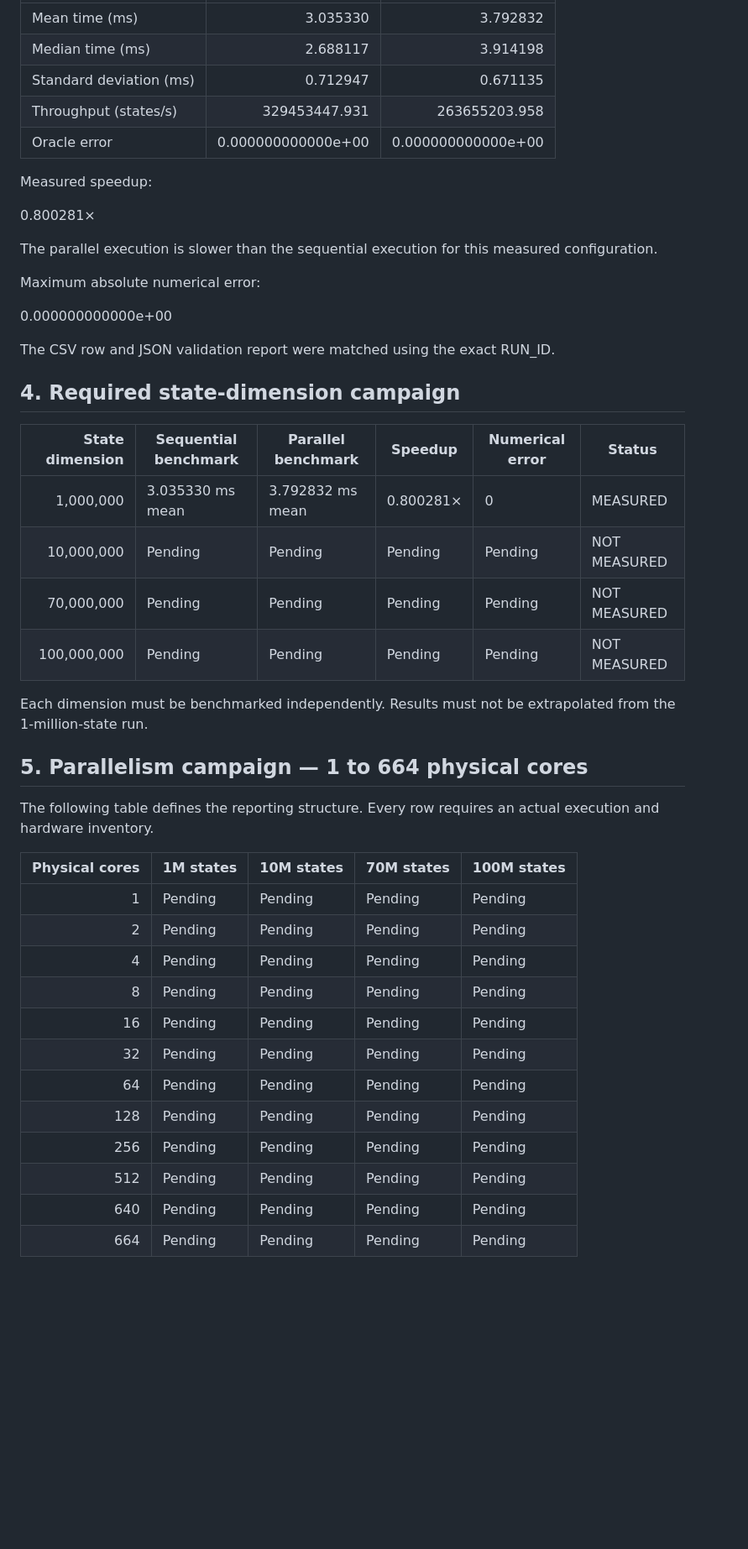
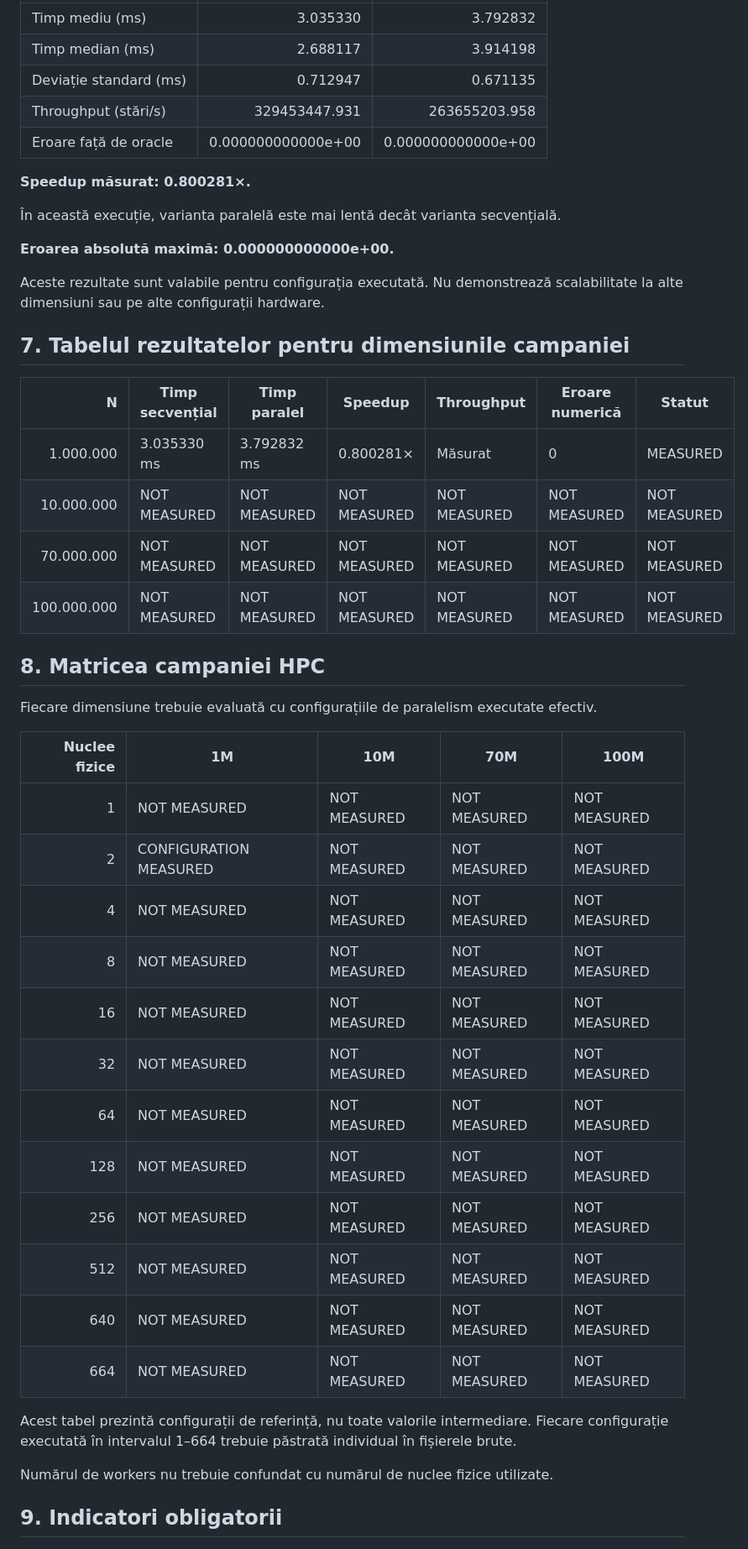
Before and after one commit to adrianroman1/QFLPN-Quantum-Petri-Nets, a Markdown page: P3/reports/benchmark-report.md, the part around one of its changes. Shown at 84% size. Drawn GitHub-style; blank space fills up the shorter version.

```diff
--- a/P3/reports/benchmark-report.md
+++ b/P3/reports/benchmark-report.md
@@ -48,53 +134,49 @@ No unmeasured performance value is reported as an experimental result.
 |---|---:|---:|
-| Mean time (ms) | 3.035330 | 3.792832 |
-| Median time (ms) | 2.688117 | 3.914198 |
-| Standard deviation (ms) | 0.712947 | 0.671135 |
-| Throughput (states/s) | 329453447.931 | 263655203.958 |
-| Oracle error | 0.000000000000e+00 | 0.000000000000e+00 |
+| Timp mediu (ms) | 3.035330 | 3.792832 |
+| Timp median (ms) | 2.688117 | 3.914198 |
+| Deviație standard (ms) | 0.712947 | 0.671135 |
+| Throughput (stări/s) | 329453447.931 | 263655203.958 |
+| Eroare față de oracle | 0.000000000000e+00 | 0.000000000000e+00 |
 
-Measured speedup:
+**Speedup măsurat: 0.800281×.**
 
-0.800281×
+În această execuție, varianta paralelă este mai lentă decât varianta secvențială.
 
-The parallel execution is slower than the sequential execution
-for this measured configuration.
+**Eroarea absolută maximă: 0.000000000000e+00.**
 
-Maximum absolute numerical error:
+Aceste rezultate sunt valabile pentru configurația executată. Nu demonstrează scalabilitate la alte dimensiuni sau pe alte configurații hardware.
 
-0.000000000000e+00
+## 7. Tabelul rezultatelor pentru dimensiunile campaniei
 
-The CSV row and JSON validation report were matched using the
-exact RUN_ID.
+| N | Timp secvențial | Timp paralel | Speedup | Throughput | Eroare numerică | Statut |
+|---:|---|---|---|---|---|---|
+| 1.000.000 | 3.035330 ms | 3.792832 ms | 0.800281× | Măsurat | 0 | MEASURED |
+| 10.000.000 | NOT MEASURED | NOT MEASURED | NOT MEASURED | NOT MEASURED | NOT MEASURED | NOT MEASURED |
+| 70.000.000 | NOT MEASURED | NOT MEASURED | NOT MEASURED | NOT MEASURED | NOT MEASURED | NOT MEASURED |
+| 100.000.000 | NOT MEASURED | NOT MEASURED | NOT MEASURED | NOT MEASURED | NOT MEASURED | NOT MEASURED |
 
-## 4. Required state-dimension campaign
+## 8. Matricea campaniei HPC
 
-| State dimension | Sequential benchmark | Parallel benchmark | Speedup | Numerical error | Status |
-|---:|---|---|---|---|---|
-| 1,000,000 | 3.035330 ms mean | 3.792832 ms mean | 0.800281× | 0 | MEASURED |
-| 10,000,000 | Pending | Pending | Pending | Pending | NOT MEASURED |
-| 70,000,000 | Pending | Pending | Pending | Pending | NOT MEASURED |
-| 100,000,000 | Pending | Pending | Pending | Pending | NOT MEASURED |
+Fiecare dimensiune trebuie evaluată cu configurațiile de paralelism executate efectiv.
 
-Each dimension must be benchmarked independently.
-Results must not be extrapolated from the 1-million-state run.
+| Nuclee fizice | 1M | 10M | 70M | 100M |
+|---:|---|---|---|---|
+| 1 | NOT MEASURED | NOT MEASURED | NOT MEASURED | NOT MEASURED |
+| 2 | CONFIGURATION MEASURED | NOT MEASURED | NOT MEASURED | NOT MEASURED |
+| 4 | NOT MEASURED | NOT MEASURED | NOT MEASURED | NOT MEASURED |
+| 8 | NOT MEASURED | NOT MEASURED | NOT MEASURED | NOT MEASURED |
+| 16 | NOT MEASURED | NOT MEASURED | NOT MEASURED | NOT MEASURED |
+| 32 | NOT MEASURED | NOT MEASURED | NOT MEASURED | NOT MEASURED |
+| 64 | NOT MEASURED | NOT MEASURED | NOT MEASURED | NOT MEASURED |
+| 128 | NOT MEASURED | NOT MEASURED | NOT MEASURED | NOT MEASURED |
+| 256 | NOT MEASURED | NOT MEASURED | NOT MEASURED | NOT MEASURED |
+| 512 | NOT MEASURED | NOT MEASURED | NOT MEASURED | NOT MEASURED |
+| 640 | NOT MEASURED | NOT MEASURED | NOT MEASURED | NOT MEASURED |
+| 664 | NOT MEASURED | NOT MEASURED | NOT MEASURED | NOT MEASURED |
 
-## 5. Parallelism campaign — 1 to 664 physical cores
+Acest tabel prezintă configurații de referință, nu toate valorile intermediare. Fiecare configurație executată în intervalul 1–664 trebuie păstrată individual în fișierele brute.
 
-The following table defines the reporting structure.
-Every row requires an actual execution and hardware inventory.
+Numărul de workers nu trebuie confundat cu numărul de nuclee fizice utilizate.
 
-| Physical cores | 1M states | 10M states | 70M states | 100M states |
-|---:|---|---|---|---|
-| 1 | Pending | Pending | Pending | Pending |
-| 2 | Pending | Pending | Pending | Pending |
-| 4 | Pending | Pending | Pending | Pending |
-| 8 | Pending | Pending | Pending | Pending |
-| 16 | Pending | Pending | Pending | Pending |
-| 32 | Pending | Pending | Pending | Pending |
-| 64 | Pending | Pending | Pending | Pending |
-| 128 | Pending | Pending | Pending | Pending |
-| 256 | Pending | Pending | Pending | Pending |
-| 512 | Pending | Pending | Pending | Pending |
-| 640 | Pending | Pending | Pending | Pending |
-| 664 | Pending | Pending | Pending | Pending |
+## 9. Indicatori obligatorii
 
```
Also changed, not shown: other parts of P3/reports/benchmark-report.md (+200 -134 lines).
